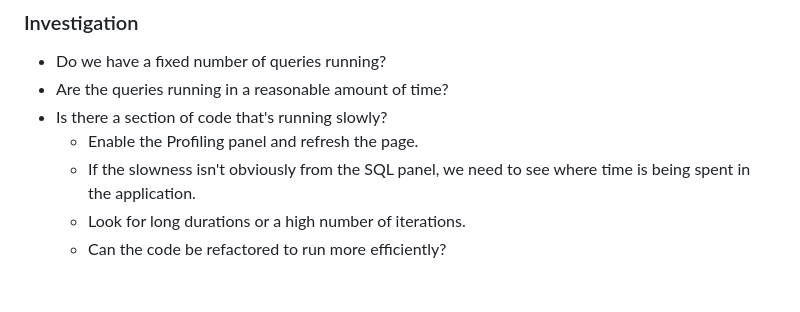
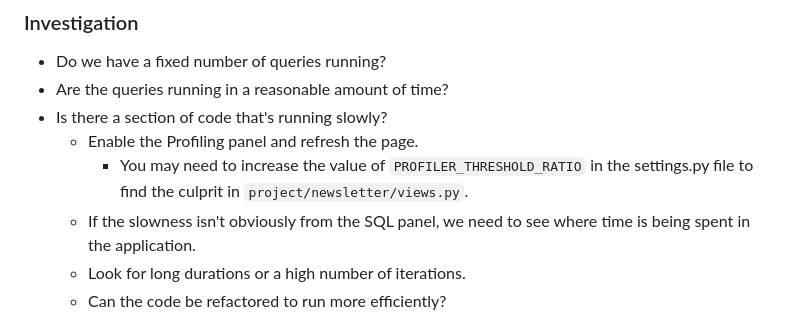
Before and after one commit to tim-schilling/debug-tutorial, a Markdown page: docs/lab2.md, the part around the change. Drawn GitHub-style; blank space fills up the shorter version.

Commit message:
Add note about tuning the profiling panel.

```diff
--- a/docs/lab2.md
+++ b/docs/lab2.md
@@ -201,6 +201,8 @@ Let's consider what we know:
 - Are the queries running in a reasonable amount of time?
 - Is there a section of code that's running slowly?
   - Enable the Profiling panel and refresh the page.
+    - You may need to increase the value of ``PROFILER_THRESHOLD_RATIO`` in the
+      settings.py file to find the culprit in ``project/newsletter/views.py``.
   - If the slowness isn't obviously from the SQL panel, we need to see where time
     is being spent in the application.
   - Look for long durations or a high number of iterations.
```
